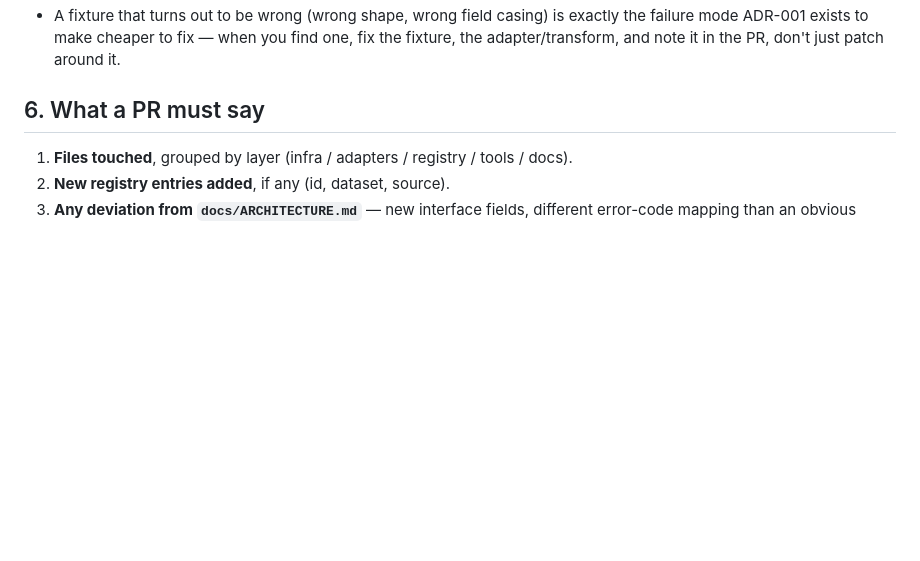
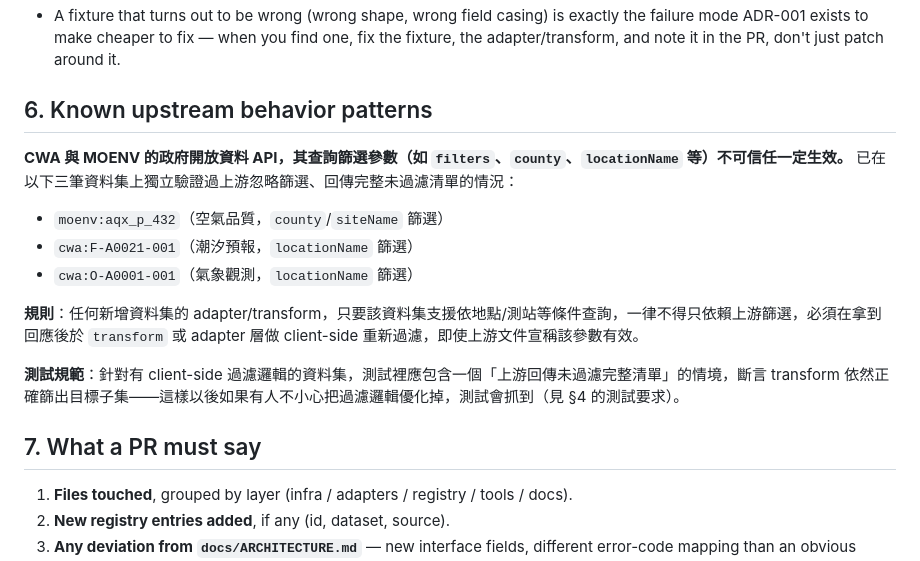
Before and after one commit to dragonheart8787/opendata-mcp, a Markdown page: AGENTS.md, the part around the change. GitHub-like rendering; blank space fills up the shorter version.

Commit message:
docs: codify "upstream filters aren't guaranteed" as a standing rule in AGENTS.md
Independently rediscovered three times in recent sessions — air quality
(county/siteName), tide forecast (locationName), and station observation
(locationName) all sent a filter param to CWA/MOENV and got back the full,
unfiltered nationwide list instead. Each time, this codebase's existing
client-side re-filtering caught it before bad data reached a caller.

Adds AGENTS.md §6 making this the default assumption for future dataset
entries rather than something each session has to rediscover: any entry
with a location/station-style filter must re-filter client-side
regardless of what the upstream docs claim, and its tests must include an
"upstream returned the unfiltered full list" case so a future edit that
accidentally drops the re-filter gets caught. Renumbers the old §6 ("What
a PR must say") to §7.

No code changes.

```diff
--- a/AGENTS.md
+++ b/AGENTS.md
@@ -98,7 +98,18 @@ This server has no write tools and never will (see architecture doc §0 non-goal
 - Real captured response samples, ideally byte-verbatim from production (Cloudflare Logs or a direct authenticated call), not hand-written guesses. If you only have a partial/truncated capture, use it for the fields you have and clearly comment which fields are still reconstructed placeholders (see `test/tools/air-quality.test.ts`'s fixture comment for the pattern).
 - A fixture that turns out to be wrong (wrong shape, wrong field casing) is exactly the failure mode ADR-001 exists to make cheaper to fix — when you find one, fix the fixture, the adapter/transform, and note it in the PR, don't just patch around it.
 
-## 6. What a PR must say
+## 6. Known upstream behavior patterns
+
+**CWA 與 MOENV 的政府開放資料 API，其查詢篩選參數（如 `filters`、`county`、`locationName` 等）不可信任一定生效。** 已在以下三筆資料集上獨立驗證過上游忽略篩選、回傳完整未過濾清單的情況：
+- `moenv:aqx_p_432`（空氣品質，`county`/`siteName` 篩選）
+- `cwa:F-A0021-001`（潮汐預報，`locationName` 篩選）
+- `cwa:O-A0001-001`（氣象觀測，`locationName` 篩選）
+
+**規則**：任何新增資料集的 adapter/transform，只要該資料集支援依地點/測站等條件查詢，一律不得只依賴上游篩選，必須在拿到回應後於 `transform` 或 adapter 層做 client-side 重新過濾，即使上游文件宣稱該參數有效。
+
+**測試規範**：針對有 client-side 過濾邏輯的資料集，測試裡應包含一個「上游回傳未過濾完整清單」的情境，斷言 transform 依然正確篩出目標子集——這樣以後如果有人不小心把過濾邏輯優化掉，測試會抓到（見 §4 的測試要求）。
+
+## 7. What a PR must say
 
 1. **Files touched**, grouped by layer (infra / adapters / registry / tools / docs).
 2. **New registry entries added**, if any (id, dataset, source).
```
